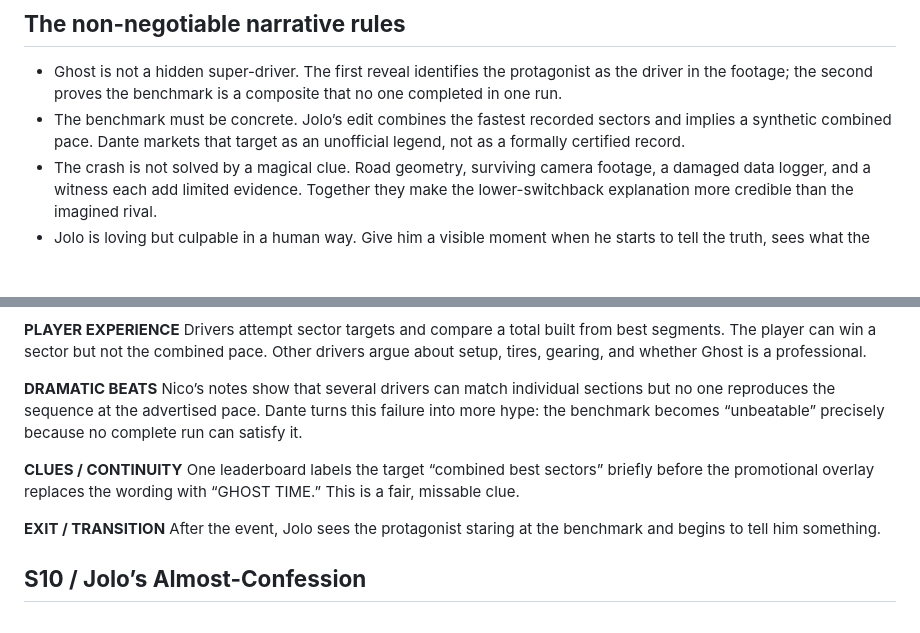
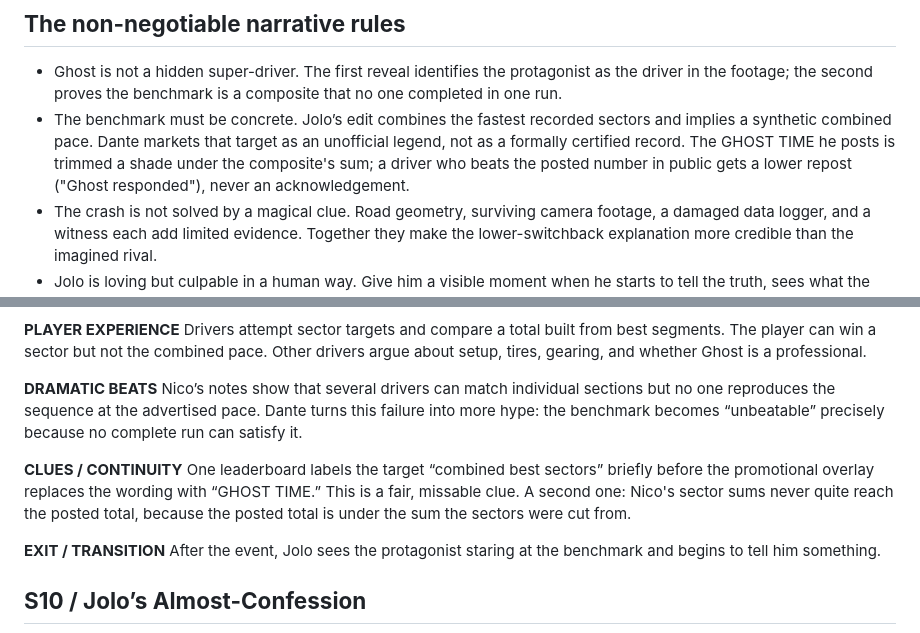
Before and after one commit to raimieltan/pang-daily-desktop, a Markdown page: docs/story/GHOST_LINE_STORYBOARD.md, 2 parts joined by grey strips. Drawn GitHub-style; blank space fills up the shorter version.

```diff
--- a/docs/story/GHOST_LINE_STORYBOARD.md
+++ b/docs/story/GHOST_LINE_STORYBOARD.md
@@ -29,7 +29,7 @@ The scene order below is the intended order of player experience. The chronology
 ## **The non-negotiable narrative rules**
 
 * Ghost is not a hidden super-driver. The first reveal identifies the protagonist as the driver in the footage; the second proves the benchmark is a composite that no one completed in one run.
-* The benchmark must be concrete. Jolo’s edit combines the fastest recorded sectors and implies a synthetic combined pace. Dante markets that target as an unofficial legend, not as a formally certified record.
+* The benchmark must be concrete. Jolo’s edit combines the fastest recorded sectors and implies a synthetic combined pace. Dante markets that target as an unofficial legend, not as a formally certified record. The GHOST TIME he posts is trimmed a shade under the composite's sum; a driver who beats the posted number in public gets a lower repost ("Ghost responded"), never an acknowledgement.
 * The crash is not solved by a magical clue. Road geometry, surviving camera footage, a damaged data logger, and a witness each add limited evidence. Together they make the lower-switchback explanation more credible than the imagined rival.
 * Jolo is loving but culpable in a human way. Give him a visible moment when he starts to tell the truth, sees what the opportunity means to his friend, and chooses silence.
 * Dante is an exploiter, not a mastermind. He deliberately misrepresents the benchmark and protects his event, but there is no evidence he arranged the crash.
@@ -237,7 +237,7 @@ Every featured drive needs a distinct dramatic function. Reuse roads and locatio
 
 **DRAMATIC BEATS**  Nico’s notes show that several drivers can match individual sections but no one reproduces the sequence at the advertised pace. Dante turns this failure into more hype: the benchmark becomes “unbeatable” precisely because no complete run can satisfy it.
 
-**CLUES / CONTINUITY**  One leaderboard labels the target “combined best sectors” briefly before the promotional overlay replaces the wording with “GHOST TIME.” This is a fair, missable clue.
+**CLUES / CONTINUITY**  One leaderboard labels the target “combined best sectors” briefly before the promotional overlay replaces the wording with “GHOST TIME.” This is a fair, missable clue. A second one: Nico's sector sums never quite reach the posted total, because the posted total is under the sum the sectors were cut from.
 
 **EXIT / TRANSITION**  After the event, Jolo sees the protagonist staring at the benchmark and begins to tell him something.
 
```
Also changed, not shown: docs/story/GHOST_LINE_MANUSCRIPT.md (+1 -1 lines), docs/story/GHOST_LINE_PLOT.md (+1 -1 lines).
